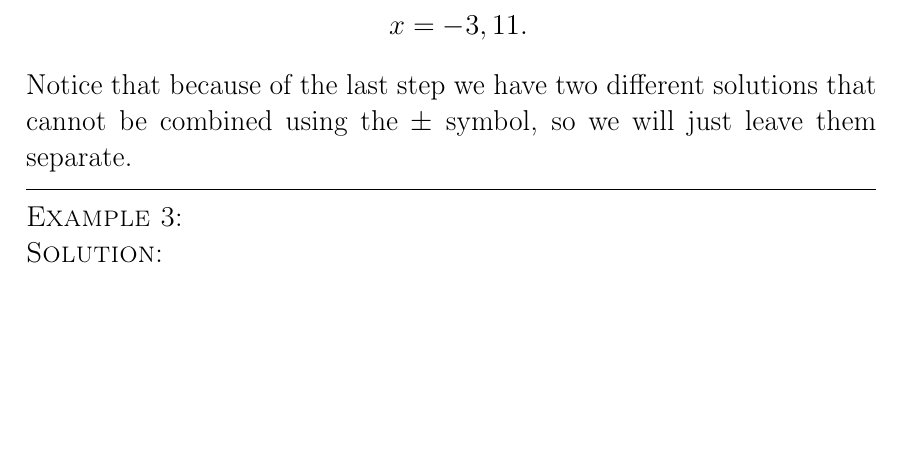
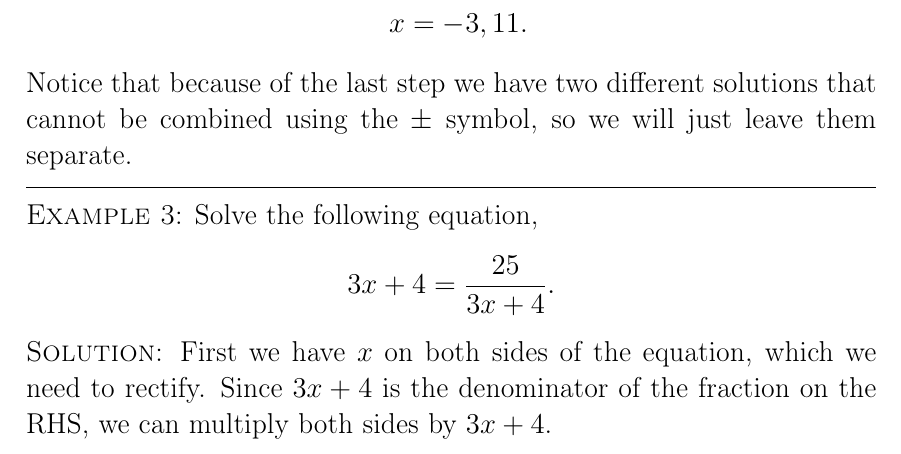
Before and after one commit to Dall4s63/maths_sheets, a LaTeX document (simple_quadr_eqns/ext.tex): part of page 2 of 4, cut so that both start at the same text, the shorter picture padded with empty space. Compiled offline with pdfLaTeX.

Commit message:
add some more worked solutions

```diff
--- a/simple_quadr_eqns/ext.tex
+++ b/simple_quadr_eqns/ext.tex
@@ -76,9 +76,16 @@ we will just leave them separate.
 \hrule
 \vspace{3mm}
 
-\textsc{Example 3}:
+\textsc{Example 3}: Solve the following equation,
+$$3x + 4 = \frac{25}{3x + 4}.$$
 
-\textsc{Solution}:
+\textsc{Solution}: First we have $x$ on both sides of the
+equation, which we need to rectify. Since $3x+4$ is the
+denominator of the fraction on the RHS, we can multiply both
+sides by $3x+4$.
+
+\begin{align*}
+\end{align*}
 
 \newpage
 \subsection*{Question Bank}
```
Also changed, not shown: simple_quadr_eqns/ext.pdf.
